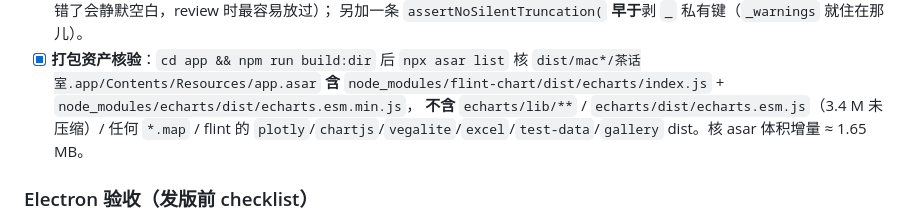
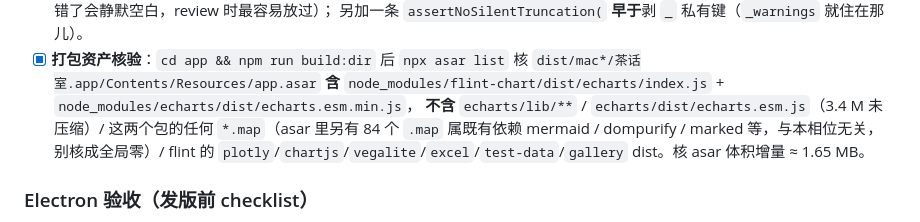
Before and after one commit to jin-bo/chahua, a Markdown page: docs/P10.2-flint 数据图表渲染.md, the part around the change. GitHub-like rendering.

```diff
--- a/docs/P10.2-flint 数据图表渲染.md
+++ b/docs/P10.2-flint 数据图表渲染.md
@@ -841,7 +841,7 @@ Electron，故分两层——**node 层锁「静态契约与纯函数」**，**E
 - [x] **打包资产核验**：`cd app && npm run build:dir` 后 `npx asar list` 核
       `dist/mac*/茶话室.app/Contents/Resources/app.asar` **含**
       `node_modules/flint-chart/dist/echarts/index.js` + `node_modules/echarts/dist/echarts.esm.min.js`，
-      **不含** `echarts/lib/**` / `echarts/dist/echarts.esm.js`（3.4 M 未压缩）/ 任何 `*.map` /
+      **不含** `echarts/lib/**` / `echarts/dist/echarts.esm.js`（3.4 M 未压缩）/ 这两个包的任何 `*.map`（asar 里另有 84 个 `.map` 属既有依赖 mermaid / dompurify / marked 等，与本相位无关，别核成全局零）/
       flint 的 `plotly`/`chartjs`/`vegalite`/`excel`/`test-data`/`gallery` dist。核 asar 体积增量 ≈ 1.65 MB。
 
 ### Electron 验收（发版前 checklist）
```
Also changed, not shown: docs/releases/v0.1.11.md (+2 -0 lines).
